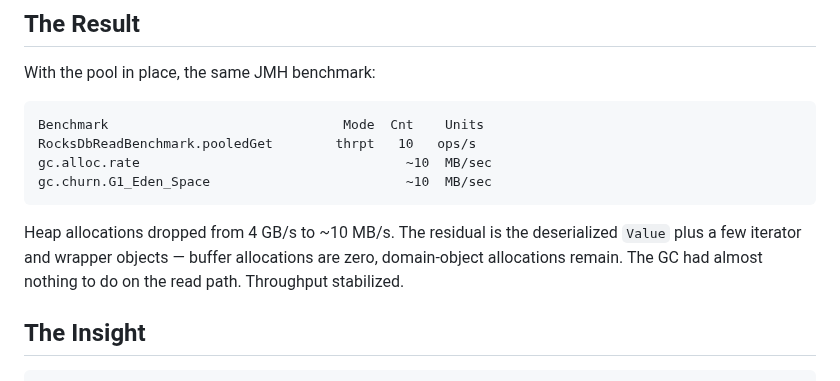
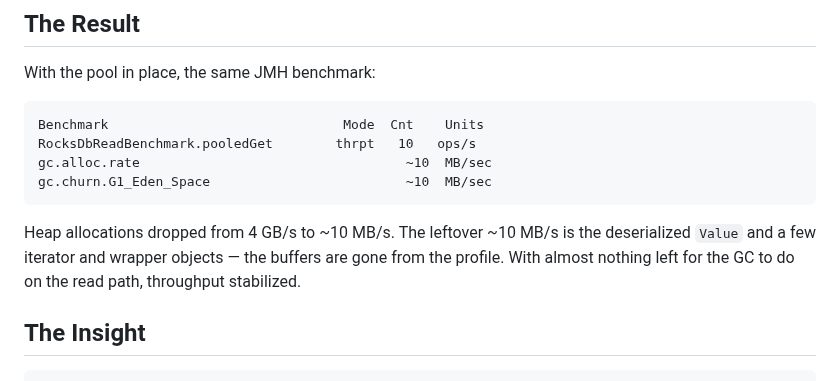
Before and after one commit to dfa1/dfa1.github.io, a Markdown page: articles/draft/decouple-allocations-from-request-volume.md, the part around the change. Drawn GitHub-style.

Commit message:
draft: clarify residual allocations in Result
Co-Authored-By: Claude Fable 5 <noreply@anthropic.com>

````diff
--- a/articles/draft/decouple-allocations-from-request-volume.md
+++ b/articles/draft/decouple-allocations-from-request-volume.md
@@ -242,10 +242,10 @@ gc.alloc.rate                                  ~10  MB/sec
 gc.churn.G1_Eden_Space                         ~10  MB/sec
 ```
 
-Heap allocations dropped from 4 GB/s to ~10 MB/s. The residual is the
-deserialized `Value` plus a few iterator and wrapper objects — buffer
-allocations are zero, domain-object allocations remain. The GC had almost
-nothing to do on the read path. Throughput stabilized.
+Heap allocations dropped from 4 GB/s to ~10 MB/s. The leftover ~10 MB/s is the
+deserialized `Value` and a few iterator and wrapper objects — the buffers are
+gone from the profile. With almost nothing left for the GC to do on the read
+path, throughput stabilized.
 
 ## The Insight
 
````
